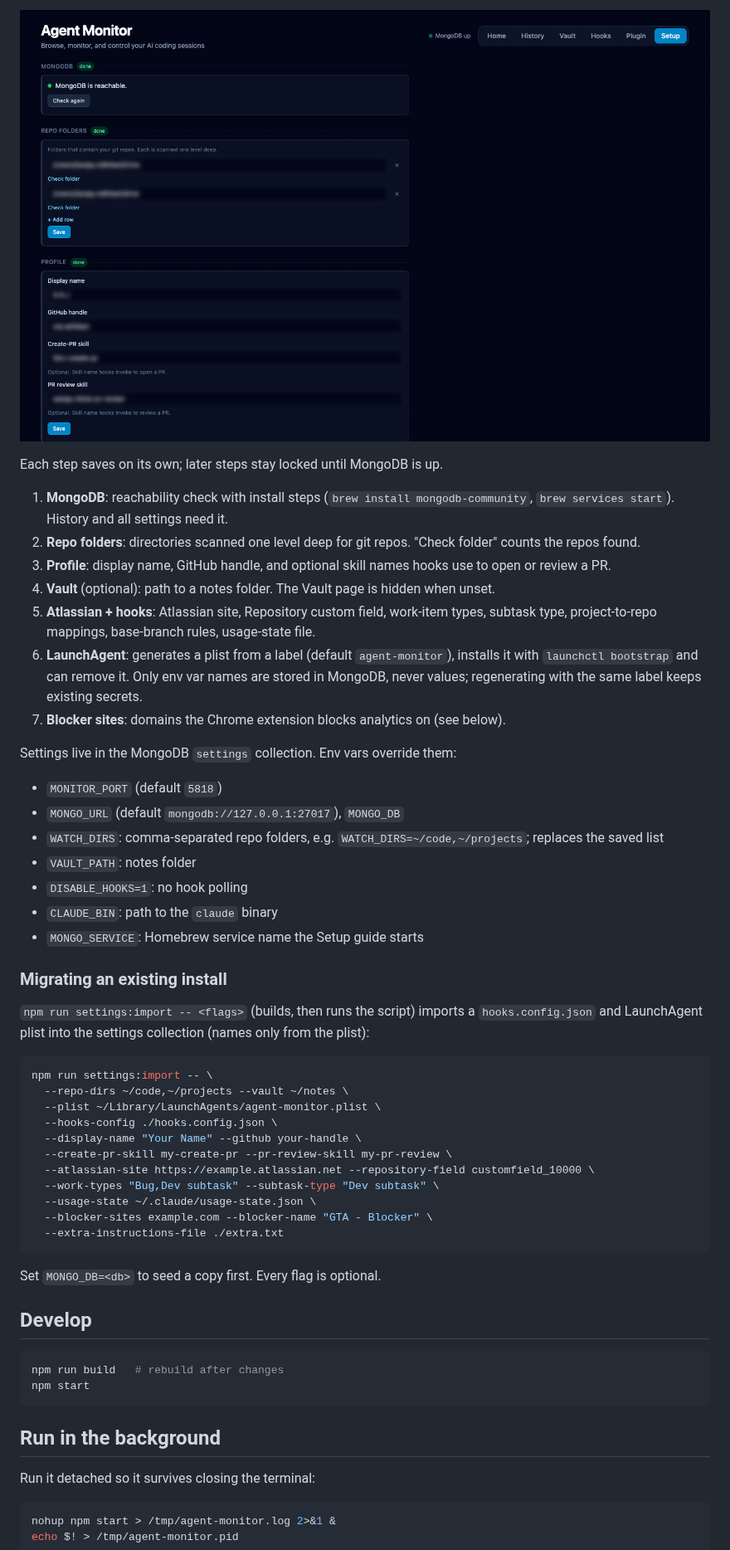
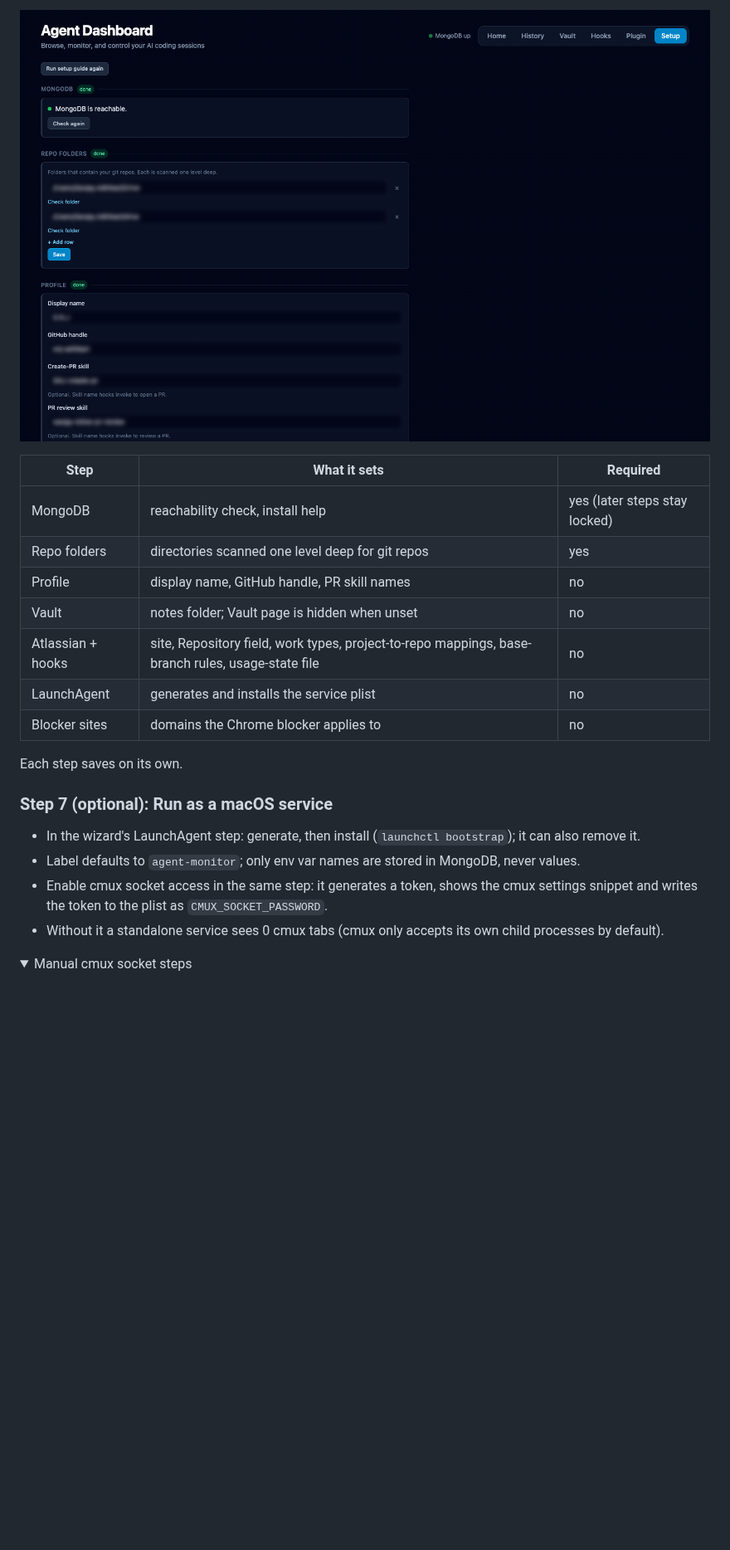
Before and after one commit to snj-adhikari/agent-dashboard, a Markdown page: README.md, the part around one of its changes. Shown at 83% size. Rendered like a GitHub page; pictures changed too: docs/setup.png; folded sections open; blank space fills up the shorter version.

Commit message:
[TECH] Visual README with step-by-step setup

````diff
--- a/README.md
+++ b/README.md
@@ -49,59 +82,25 @@ The server prints the Setup URL (e.g. `Setup incomplete: open http://localhost:5
 
 ![setup](docs/setup.png)
 
-Each step saves on its own; later steps stay locked until MongoDB is up.
+| Step | What it sets | Required |
+| --- | --- | --- |
+| MongoDB | reachability check, install help | yes (later steps stay locked) |
+| Repo folders | directories scanned one level deep for git repos | yes |
+| Profile | display name, GitHub handle, PR skill names | no |
+| Vault | notes folder; Vault page is hidden when unset | no |
+| Atlassian + hooks | site, Repository field, work types, project-to-repo mappings, base-branch rules, usage-state file | no |
+| LaunchAgent | generates and installs the service plist | no |
+| Blocker sites | domains the Chrome blocker applies to | no |
 
-1. **MongoDB**: reachability check with install steps (`brew install mongodb-community`, `brew services start`). History and all settings need it.
-2. **Repo folders**: directories scanned one level deep for git repos. "Check folder" counts the repos found.
-3. **Profile**: display name, GitHub handle, and optional skill names hooks use to open or review a PR.
-4. **Vault** (optional): path to a notes folder. The Vault page is hidden when unset.
-5. **Atlassian + hooks**: Atlassian site, Repository custom field, work-item types, subtask type, project-to-repo mappings, base-branch rules, usage-state file.
-6. **LaunchAgent**: generates a plist from a label (default `agent-monitor`), installs it with `launchctl bootstrap` and can remove it. Only env var names are stored in MongoDB, never values; regenerating with the same label keeps existing secrets.
-7. **Blocker sites**: domains the Chrome extension blocks analytics on (see below).
+Each step saves on its own.
 
-Settings live in the MongoDB `settings` collection. Env vars override them:
+### Step 7 (optional): Run as a macOS service
 
-- `MONITOR_PORT` (default `5818`)
-- `MONGO_URL` (default `mongodb://127.0.0.1:27017`), `MONGO_DB`
-- `WATCH_DIRS`: comma-separated repo folders, e.g. `WATCH_DIRS=~/code,~/projects`; replaces the saved list
-- `VAULT_PATH`: notes folder
-- `DISABLE_HOOKS=1`: no hook polling
-- `CLAUDE_BIN`: path to the `claude` binary
-- `MONGO_SERVICE`: Homebrew service name the Setup guide starts
+- In the wizard's LaunchAgent step: generate, then install (`launchctl bootstrap`); it can also remove it.
+- Label defaults to `agent-monitor`; only env var names are stored in MongoDB, never values.
+- Enable cmux socket access in the same step: it generates a token, shows the cmux settings snippet and writes the token to the plist as `CMUX_SOCKET_PASSWORD`.
+- Without it a standalone service sees 0 cmux tabs (cmux only accepts its own child processes by default).
 
-### Migrating an existing install
+<details>
+<summary>Manual cmux socket steps</summary>
 
-`npm run settings:import -- <flags>` (builds, then runs the script) imports a `hooks.config.json` and LaunchAgent plist into the settings collection (names only from the plist):
-
-```bash
-npm run settings:import -- \
-  --repo-dirs ~/code,~/projects --vault ~/notes \
-  --plist ~/Library/LaunchAgents/agent-monitor.plist \
-  --hooks-config ./hooks.config.json \
-  --display-name "Your Name" --github your-handle \
-  --create-pr-skill my-create-pr --pr-review-skill my-pr-review \
-  --atlassian-site https://example.atlassian.net --repository-field customfield_10000 \
-  --work-types "Bug,Dev subtask" --subtask-type "Dev subtask" \
-  --usage-state ~/.claude/usage-state.json \
-  --blocker-sites example.com --blocker-name "GTA - Blocker" \
-  --extra-instructions-file ./extra.txt
-```
-
-Set `MONGO_DB=<db>` to seed a copy first. Every flag is optional.
-
-## Develop
-
-```bash
-npm run build   # rebuild after changes
-npm start
-```
-
-## Run in the background
-
-Run it detached so it survives closing the terminal:
-
-```bash
-nohup npm start > /tmp/agent-monitor.log 2>&1 &
-echo $! > /tmp/agent-monitor.pid
-```
-
````
Also changed, not shown: other parts of README.md (+289 -156 lines), docs/home.png, docs/plugin.png.
